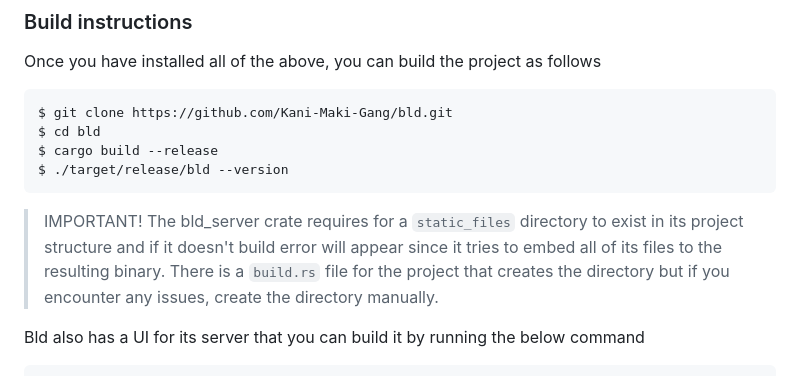
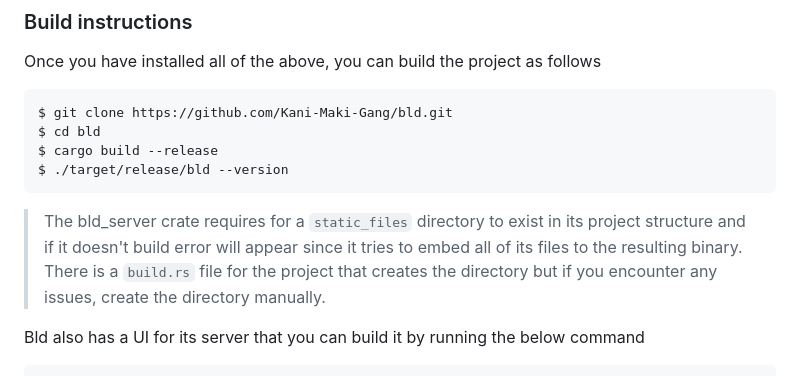
Before and after one commit to Kani-Maki-Gang/bld, a Markdown page: Readme.md, the part around the change. GitHub-like rendering.

Commit message:
docs(Readme.md): Updated

````diff
--- a/Readme.md
+++ b/Readme.md
@@ -29,7 +29,7 @@ $ cargo build --release
 $ ./target/release/bld --version
 ```
 
-> IMPORTANT! The bld_server crate requires for a `static_files` directory to exist in its project structure and if it doesn't build error will appear since it tries to embed all of its files to the resulting binary. There is a `build.rs` file for the project that creates the directory but if you encounter any issues, create the directory manually.
+> The bld_server crate requires for a `static_files` directory to exist in its project structure and if it doesn't build error will appear since it tries to embed all of its files to the resulting binary. There is a `build.rs` file for the project that creates the directory but if you encounter any issues, create the directory manually.
 
 Bld also has a UI for its server that you can build it by running the below command
 ```bash
````
